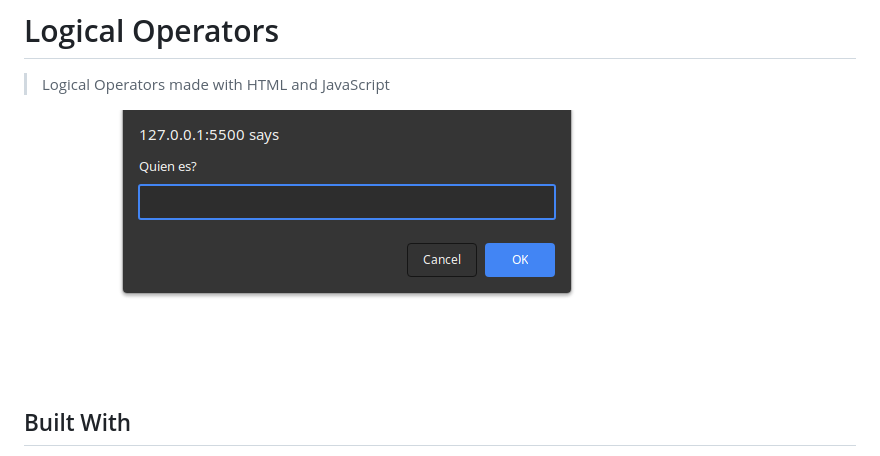
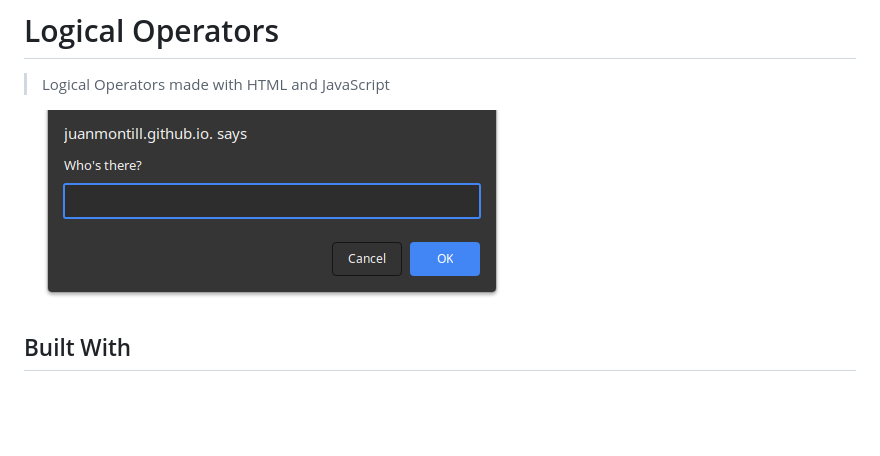
Before and after one commit to JUANMONTILL/logical_operators_javascript_info_check_the_login_08sep23, a Markdown page: README.md, the part around the change. GitHub-like rendering; pictures changed too: Screenshot_2023-09-11_08-21-08.png (deleted), Screenshot_2023-09-11_08-44-17.png (added); blank space fills up the shorter version.

Commit message:
fix: change the screenshot

```diff
--- a/README.md
+++ b/README.md
@@ -2,7 +2,7 @@
 
 > Logical Operators made with HTML and JavaScript
 
-![screenshot](/Screenshot_2023-09-11_08-21-08.png)
+![screenshot](/Screenshot_2023-09-11_08-44-17.png)
 
 ## Built With
 
```
